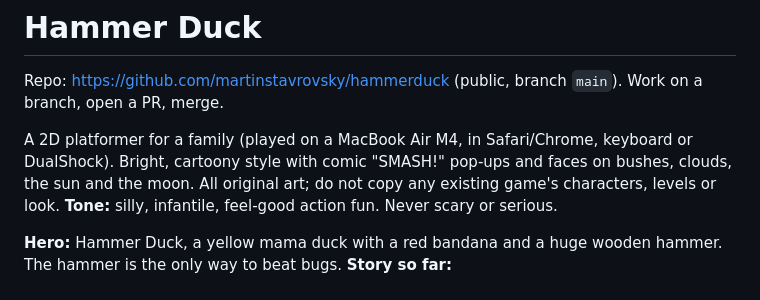
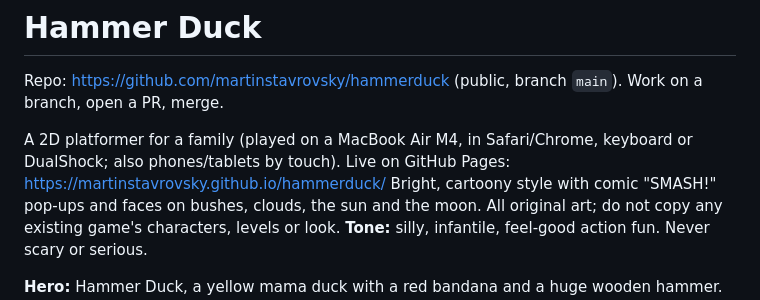
Before and after one commit to martinstavrovsky/hammerduck, a Markdown page: CLAUDE.md, the part around one of its changes. Rendered like a GitHub page.

```diff
--- a/CLAUDE.md
+++ b/CLAUDE.md
@@ -2,7 +2,8 @@
 
 Repo: https://github.com/martinstavrovsky/hammerduck (public, branch `main`). Work on a branch, open a PR, merge.
 
-A 2D platformer for a family (played on a MacBook Air M4, in Safari/Chrome, keyboard or DualShock).
+A 2D platformer for a family (played on a MacBook Air M4, in Safari/Chrome, keyboard or DualShock; also phones/tablets by touch).
+Live on GitHub Pages: https://martinstavrovsky.github.io/hammerduck/
 Bright, cartoony style with comic "SMASH!" pop-ups and faces on bushes, clouds, the sun and the moon. All original art;
 do not copy any existing game's characters, levels or look.
 **Tone:** silly, infantile, feel-good action fun. Never scary or serious.
```
Also changed, not shown: other parts of CLAUDE.md (+16 -3 lines), README.md (+12 -0 lines), docs/screenshots/touch.png (added), icons/icon-180.png (added), icons/icon-192.png (added), icons/icon-512.png (added), 11 other files.
